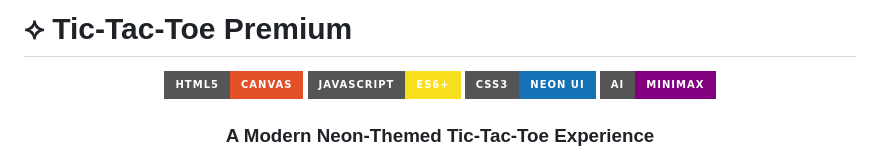
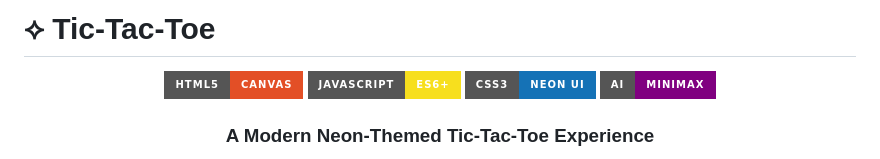
Before and after one commit to Soumyadxxp/TicTacToe-Game-Website, a Markdown page: README.md, the part around the change. GitHub-like rendering; badges without logos.

```diff
--- a/README.md
+++ b/README.md
@@ -1,4 +1,4 @@
-# ⟡ Tic-Tac-Toe Premium
+# ⟡ Tic-Tac-Toe
 
 <div align="center">
 
```
